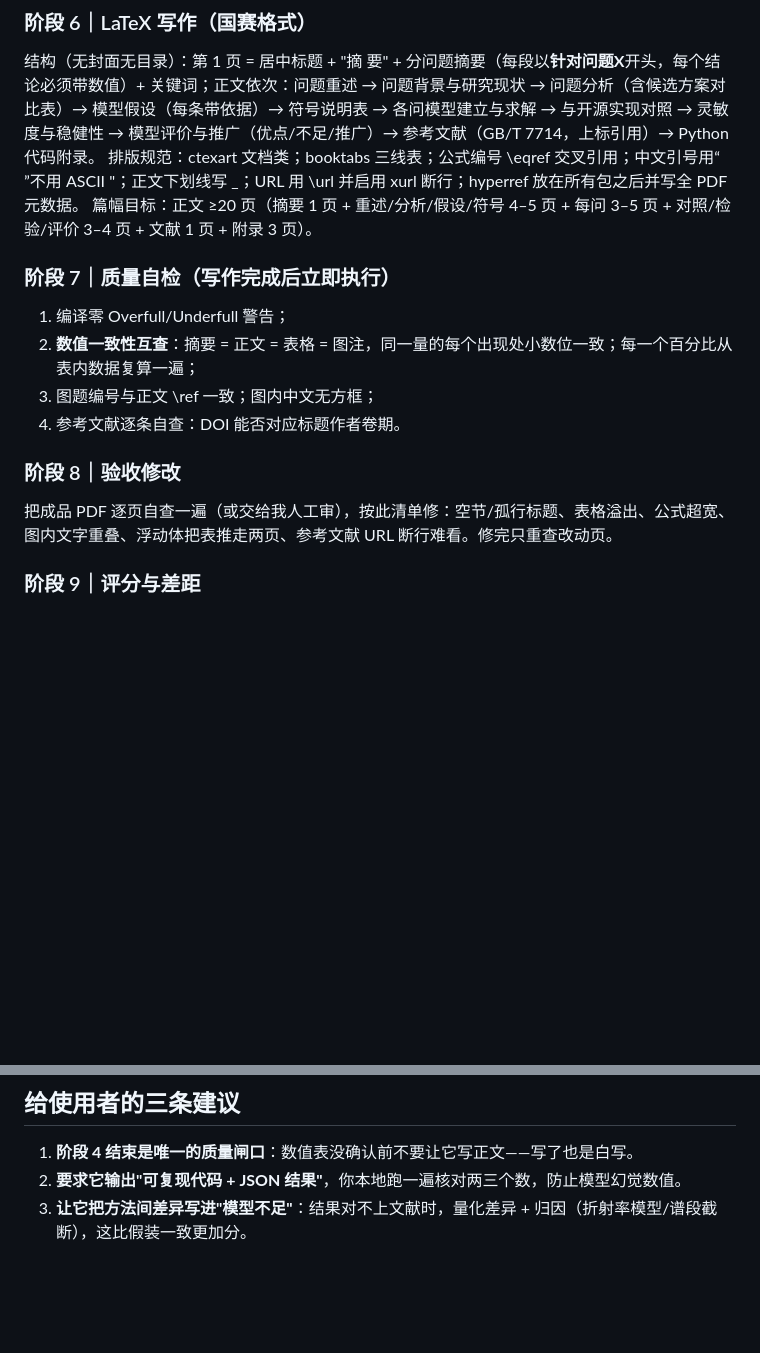
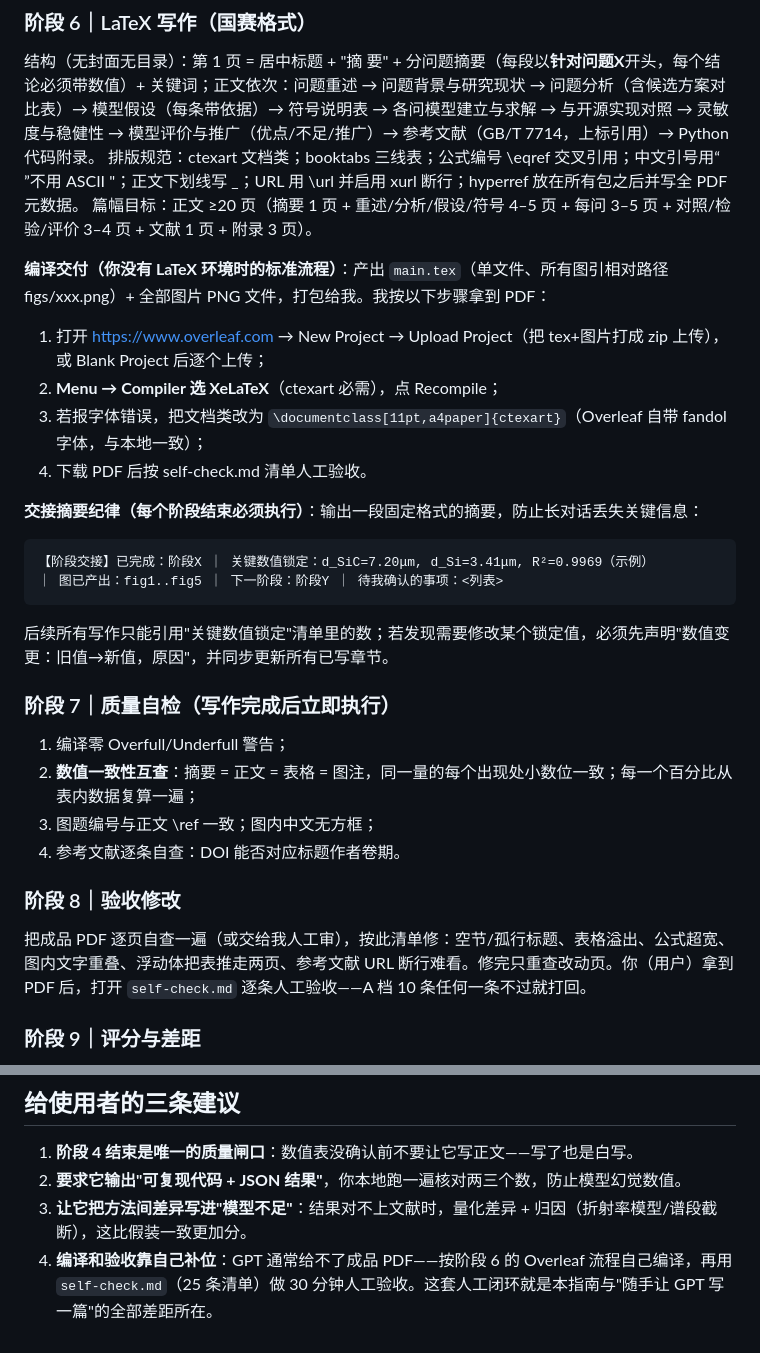
Before and after one commit to Southern-qian/math-modeling-paper-skill, a Markdown page: references/gpt-guide.md, 2 parts joined by grey strips. GitHub-like rendering; blank space fills up the shorter version.

Commit message:
GPT 指南：新增 Overleaf 编译流程、交接摘要纪律、人工验收衔接

````diff
--- a/references/gpt-guide.md
+++ b/references/gpt-guide.md
@@ -34,6 +34,19 @@ a) 若可联网：搜索该赛题的开源实现（GitHub）与学术文献，
 排版规范：ctexart 文档类；booktabs 三线表；公式编号 \eqref 交叉引用；中文引号用“ ”不用 ASCII "；正文下划线写 \_；URL 用 \url 并启用 xurl 断行；hyperref 放在所有包之后并写全 PDF 元数据。
 篇幅目标：正文 ≥20 页（摘要 1 页 + 重述/分析/假设/符号 4–5 页 + 每问 3–5 页 + 对照/检验/评价 3–4 页 + 文献 1 页 + 附录 3 页）。
 
+**编译交付（你没有 LaTeX 环境时的标准流程）**：产出 `main.tex`（单文件、所有图引相对路径 figs/xxx.png）+ 全部图片 PNG 文件，打包给我。我按以下步骤拿到 PDF：
+1. 打开 https://www.overleaf.com → New Project → Upload Project（把 tex+图片打成 zip 上传），或 Blank Project 后逐个上传；
+2. **Menu → Compiler 选 XeLaTeX**（ctexart 必需），点 Recompile；
+3. 若报字体错误，把文档类改为 `\documentclass[11pt,a4paper]{ctexart}`（Overleaf 自带 fandol 字体，与本地一致）；
+4. 下载 PDF 后按 self-check.md 清单人工验收。
+
+**交接摘要纪律（每个阶段结束必须执行）**：输出一段固定格式的摘要，防止长对话丢失关键信息：
+```
+【阶段交接】已完成：阶段X ｜ 关键数值锁定：d_SiC=7.20μm, d_Si=3.41μm, R²=0.9969（示例）
+｜ 图已产出：fig1..fig5 ｜ 下一阶段：阶段Y ｜ 待我确认的事项：<列表>
+```
+后续所有写作只能引用"关键数值锁定"清单里的数；若发现需要修改某个锁定值，必须先声明"数值变更：旧值→新值，原因"，并同步更新所有已写章节。
+
 ### 阶段 7｜质量自检（写作完成后立即执行）
 1. 编译零 Overfull/Underfull 警告；
 2. **数值一致性互查**：摘要 = 正文 = 表格 = 图注，同一量的每个出现处小数位一致；每一个百分比从表内数据复算一遍；
@@ -41,7 +54,7 @@ a) 若可联网：搜索该赛题的开源实现（GitHub）与学术文献，
 4. 参考文献逐条自查：DOI 能否对应标题作者卷期。
 
 ### 阶段 8｜验收修改
-把成品 PDF 逐页自查一遍（或交给我人工审），按此清单修：空节/孤行标题、表格溢出、公式超宽、图内文字重叠、浮动体把表推走两页、参考文献 URL 断行难看。修完只重查改动页。
+把成品 PDF 逐页自查一遍（或交给我人工审），按此清单修：空节/孤行标题、表格溢出、公式超宽、图内文字重叠、浮动体把表推走两页、参考文献 URL 断行难看。修完只重查改动页。你（用户）拿到 PDF 后，打开 `self-check.md` 逐条人工验收——A 档 10 条任何一条不过就打回。
 
 ### 阶段 9｜评分与差距
 按七维 rubric 自评（各维满分：摘要 15 / 假设符号 10 / 模型创造性 25 / 算法结果 20 / 检验灵敏度 10 / 表述图表 10 / 学术规范 10），输出评分表 + "距国一的差距清单"（通常：篇幅、创新点展示强度、附录完整度、摘要信息密度），并给出下一步扩写的具体建议。
@@ -77,3 +90,4 @@ a) 若可联网：搜索该赛题的开源实现（GitHub）与学术文献，
 1. **阶段 4 结束是唯一的质量闸口**：数值表没确认前不要让它写正文——写了也是白写。
 2. **要求它输出"可复现代码 + JSON 结果"**，你本地跑一遍核对两三个数，防止模型幻觉数值。
 3. **让它把方法间差异写进"模型不足"**：结果对不上文献时，量化差异 + 归因（折射率模型/谱段截断），这比假装一致更加分。
+4. **编译和验收靠自己补位**：GPT 通常给不了成品 PDF——按阶段 6 的 Overleaf 流程自己编译，再用 `self-check.md`（25 条清单）做 30 分钟人工验收。这套人工闭环就是本指南与"随手让 GPT 写一篇"的全部差距所在。
````
